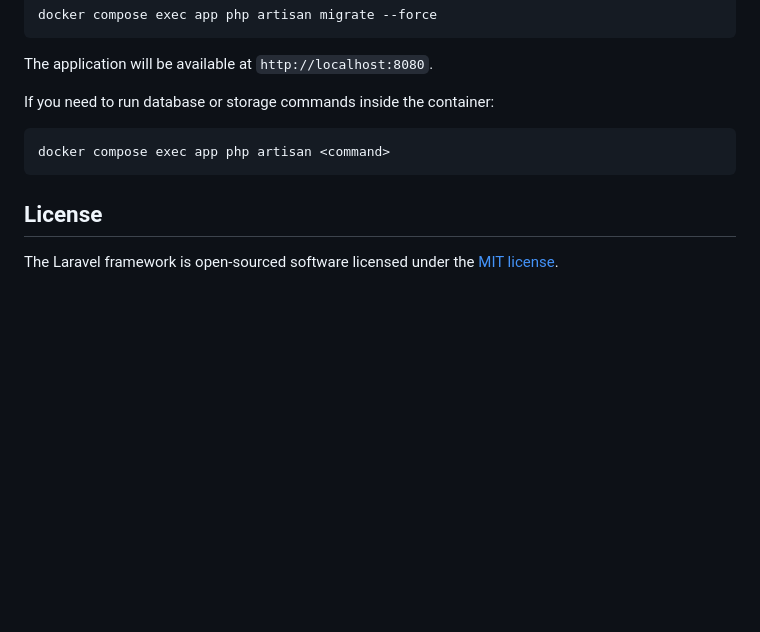
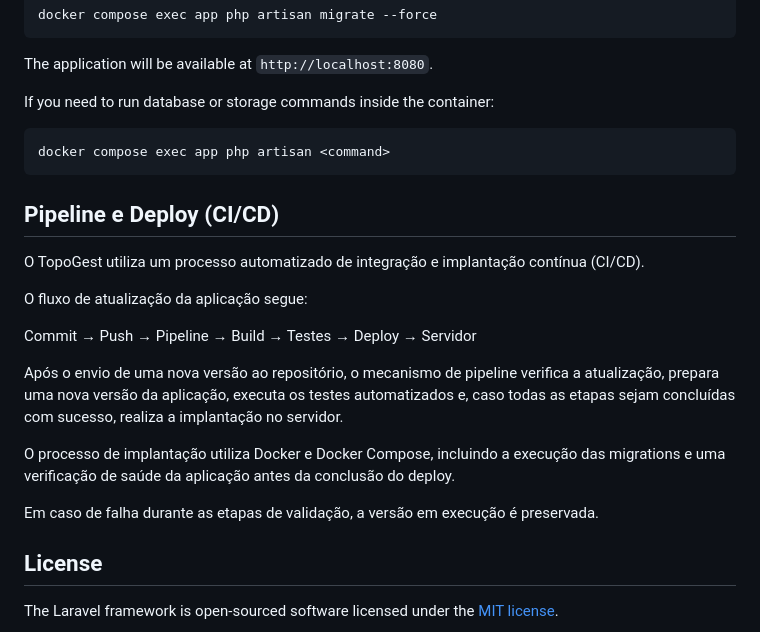
Before and after one commit to EdivaldoPCf/TopoGest, a Markdown page: README.md, the part around the change. Rendered like a GitHub page; blank space fills up the shorter version.

Commit message:
docs: documenta processo de CI/CD

````diff
--- a/README.md
+++ b/README.md
@@ -83,6 +83,20 @@ If you need to run database or storage commands inside the container:
 docker compose exec app php artisan <command>
 ```
 
+## Pipeline e Deploy (CI/CD)
+
+O TopoGest utiliza um processo automatizado de integração e implantação contínua (CI/CD).
+
+O fluxo de atualização da aplicação segue:
+
+Commit → Push → Pipeline → Build → Testes → Deploy → Servidor
+
+Após o envio de uma nova versão ao repositório, o mecanismo de pipeline verifica a atualização, prepara uma nova versão da aplicação, executa os testes automatizados e, caso todas as etapas sejam concluídas com sucesso, realiza a implantação no servidor.
+
+O processo de implantação utiliza Docker e Docker Compose, incluindo a execução das migrations e uma verificação de saúde da aplicação antes da conclusão do deploy.
+
+Em caso de falha durante as etapas de validação, a versão em execução é preservada.
+
 ## License
 
 The Laravel framework is open-sourced software licensed under the [MIT license](https://opensource.org/licenses/MIT).
````
